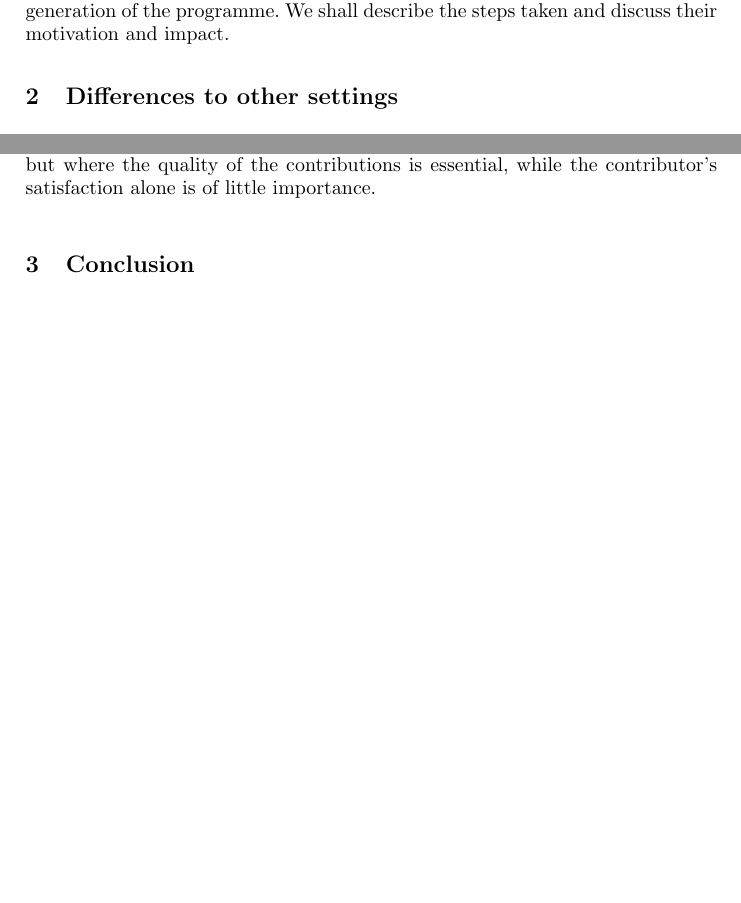
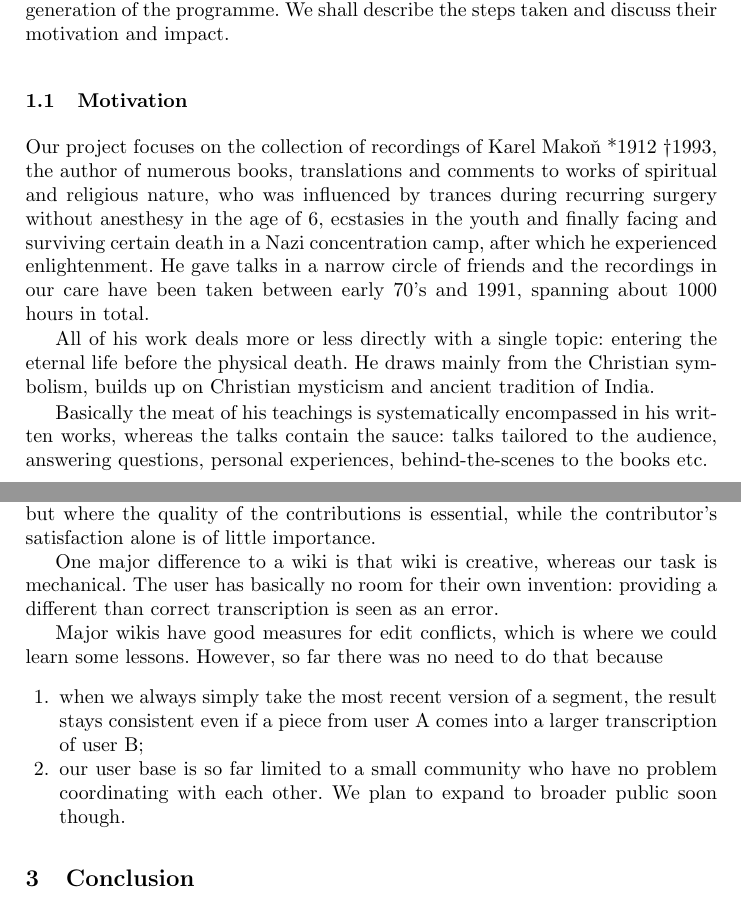
Before and after one commit to Sixtease/publikace, a LaTeX paper (2018-tsd-brno/webapp.tex): two parts of pages 1 and 2 of 3 before the commit and two parts of pages 1 and 3 of 3 after it, joined at a grey line, cut so that both start at the same text, the shorter picture padded with empty space. Compiled offline with pdfLaTeX; a missing bibliography style is replaced by a similar one.

Commit message:
motivation

```diff
--- a/2018-tsd-brno/webapp.tex
+++ b/2018-tsd-brno/webapp.tex
@@ -53,6 +53,25 @@ speaker. Now that the browser technologies evolved drastically and we could
 observe the usage patterns and discover shortcomings of the solution at hand, we
 have created a next generation of the programme. We shall describe the steps
 taken and discuss their motivation and impact.
+
+\subsection{Motivation}
+
+Our project focuses on the collection of recordings of Karel Mako\v{n} *1912
+\textdagger1993, the author of numerous books, translations and comments to
+works of spiritual and religious nature, who was influenced by trances during
+recurring surgery without anesthesy in the age of 6, ecstasies in the youth and
+finally facing and surviving certain death in a Nazi concentration camp, after
+which he experienced enlightenment. He gave talks in a narrow circle of friends
+and the recordings in our care have been taken between early 70's and 1991,
+spanning about 1000 hours in total.
+
+All of his work deals more or less directly with a single topic: entering the
+eternal life before the physical death. He draws mainly from the Christian
+symbolism, builds up on Christian mysticism and ancient tradition of India.
+
+Basically the meat of his teachings is systematically encompassed in his written
+works, whereas the talks contain the sauce: talks tailored to the audience,
+answering questions, personal experiences, behind-the-scenes to the books etc.
 
 \section{Differences to other settings}
 
@@ -117,6 +136,24 @@ wiki: a community platform that serves its users including the contributors but
 where the quality of the contributions is essential, while the contributor's
 satisfaction alone is of little importance.
 
+One major difference to a wiki is that wiki is creative, whereas our task is
+mechanical. The user has basically no room for their own invention: providing a
+different than correct transcription is seen as an error.
+
+Major wikis have good measures for edit conflicts, which is where we could learn
+some lessons. However, so far there was no need to do that because
+\begin{enumerate}
+\item{when we always simply take the most recent version
+of a segment, the result stays consistent even if a piece from user A comes into
+a larger transcription of user B;}
+\item{our user base is so far limited to a small community who have no problem
+coordinating with each other. We plan to expand to broader public soon though.}
+\end{enumerate}
+
+
+
+% alert when correcting humanic
+
 %The need for quality control has wide implications. We need to perform forced
 %alignment every time a segment is transcribed. Hence, it must be clear what part
 %of the audio \em{exactly} the segment corresponds to. Since each word knows its
```
